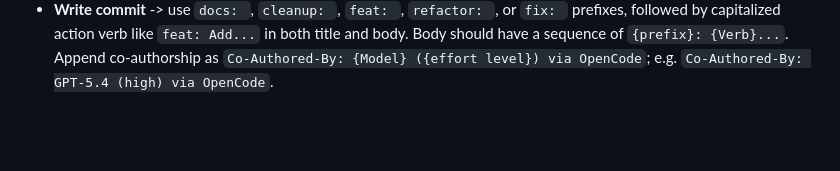
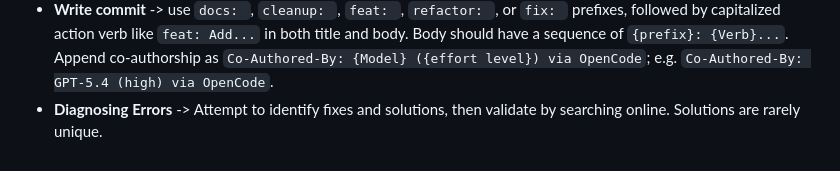
Before and after one commit to RichardNooooh/EVEOnlineAnalytics, a Markdown page: AGENTS.md, the part around the change. GitHub-like rendering; blank space fills up the shorter version.

Commit message:
docs: Add instruction to check online for fixes

```diff
--- a/AGENTS.md
+++ b/AGENTS.md
@@ -265,3 +265,5 @@ Resource requests and limits must be set in every Helm values file.
   body. Body should have a sequence of `{prefix}: {Verb}...`. Append co-authorship as
   `Co-Authored-By: {Model} ({effort level}) via OpenCode`; e.g.
   `Co-Authored-By: GPT-5.4 (high) via OpenCode`.
+- **Diagnosing Errors** -> Attempt to identify fixes and solutions, then validate by
+  searching online. Solutions are rarely unique.
```
